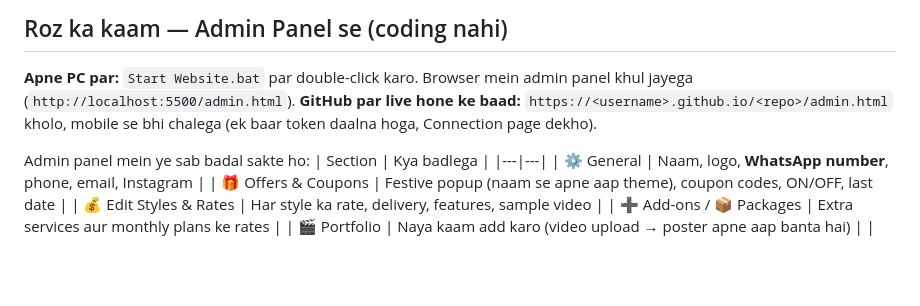
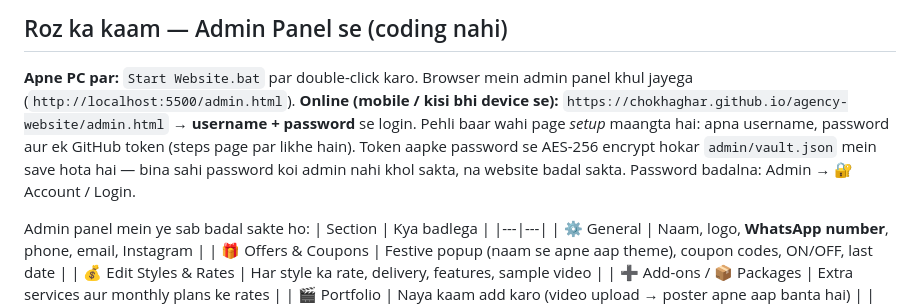
Before and after one commit to chokhaghar/agency-website, a Markdown page: README.md, the part around the change. GitHub-like rendering; blank space fills up the shorter version.

Commit message:
README: admin login
Co-Authored-By: Claude Opus 5.5 <noreply@anthropic.com>

```diff
--- a/README.md
+++ b/README.md
@@ -2,7 +2,7 @@
 
 ## Roz ka kaam — Admin Panel se (coding nahi)
 **Apne PC par:** `Start Website.bat` par double-click karo. Browser mein admin panel khul jayega (`http://localhost:5500/admin.html`).
-**GitHub par live hone ke baad:** `https://<username>.github.io/<repo>/admin.html` kholo, mobile se bhi chalega (ek baar token daalna hoga, Connection page dekho).
+**Online (mobile / kisi bhi device se):** `https://chokhaghar.github.io/agency-website/admin.html` → **username + password** se login. Pehli baar wahi page *setup* maangta hai: apna username, password aur ek GitHub token (steps page par likhe hain). Token aapke password se AES-256 encrypt hokar `admin/vault.json` mein save hota hai — bina sahi password koi admin nahi khol sakta, na website badal sakta. Password badalna: Admin → 🔐 Account / Login.
 
 Admin panel mein ye sab badal sakte ho:
 | Section | Kya badlega |
```
